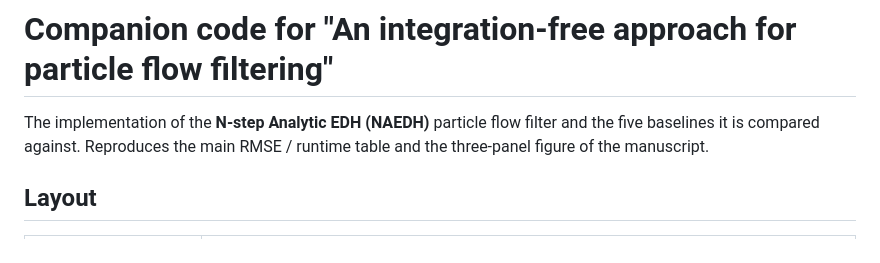
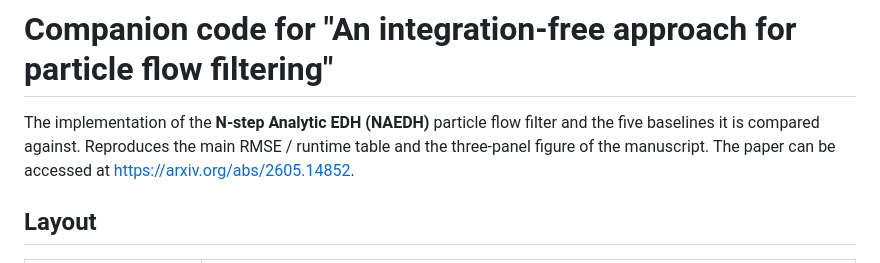
Before and after one commit to DomonkosCs/NAEDH, a Markdown page: README.md, the part around the change. Rendered like a GitHub page.

Commit message:
Add paper link to README
Added link to the paper in the README.

```diff
--- a/README.md
+++ b/README.md
@@ -3,6 +3,7 @@
 The implementation of the **N-step Analytic EDH (NAEDH)**
 particle flow filter and the five baselines it is compared against. Reproduces
 the main RMSE / runtime table and the three-panel figure of the manuscript.
+The paper can be accessed at https://arxiv.org/abs/2605.14852.
 
 ## Layout
 
```
